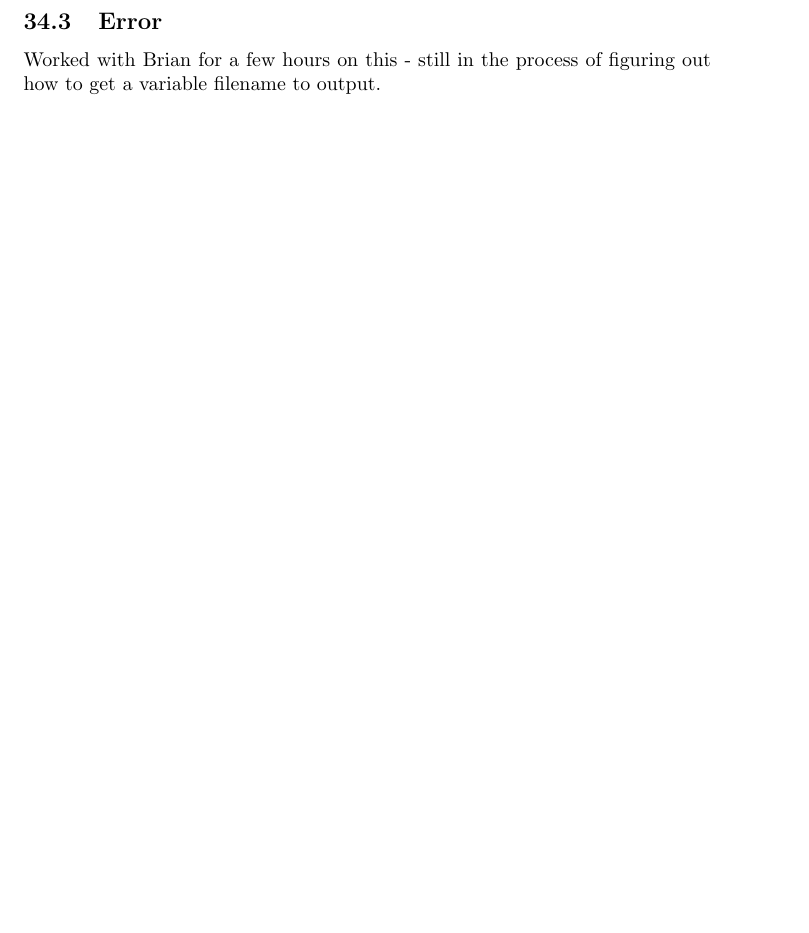
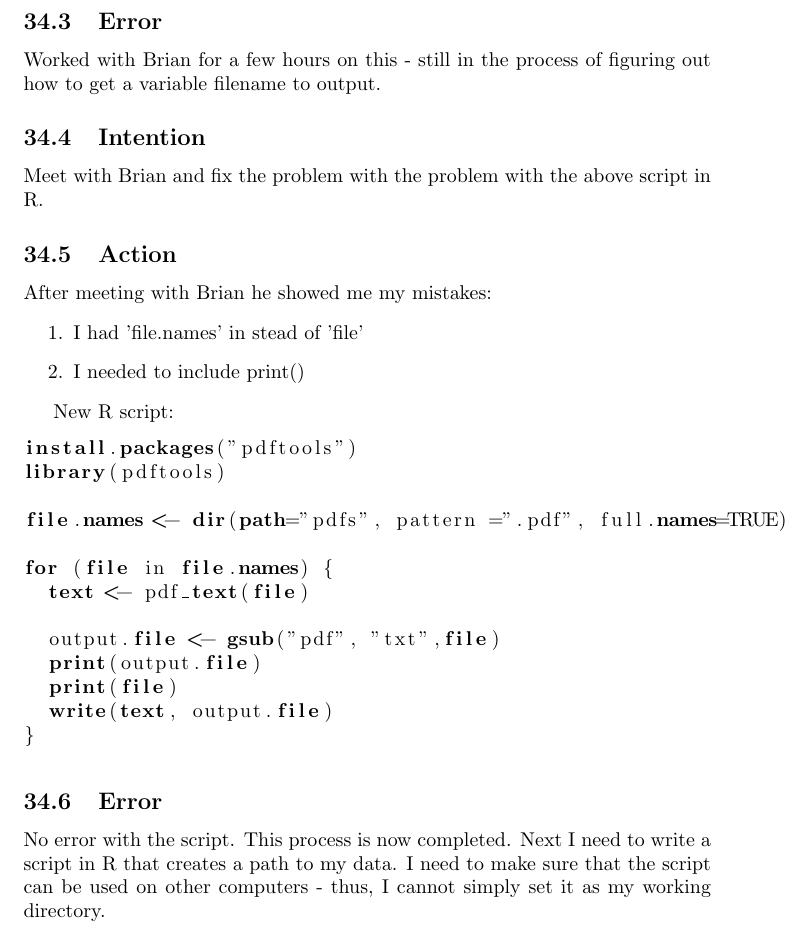
Before and after one commit to MQ-FOAR705/Learning-Journal-Week-9-13, a LaTeX document (main.tex): part of page 25 of 25, cut so that both start at the same text, the shorter picture padded with empty space. Compiled offline with pdfLaTeX.

Commit message:
pdf to text on R - completed user story
Successfully converted two pdf to text using R and saved the output file to my PoC directory.

```diff
--- a/main.tex
+++ b/main.tex
@@ -574,4 +574,39 @@ Sources used to write this script:
 \subsection{Error}
 Worked with Brian for a few hours on this - still in the process of figuring out how to get a variable filename to output.
 
+\subsection{Intention}
+Meet with Brian and fix the problem with the problem with the above script in R.
+
+\subsection{Action}
+After meeting with Brian he showed me my mistakes:
+\begin{enumerate}
+    \item I had 'file.names' in stead of 'file'
+    \item I needed to include print()
+\end{enumerate}
+
+New R script:
+\begin{lstlisting}[language=R]
+install.packages("pdftools")
+library(pdftools)
+
+file.names <- dir(path="pdfs", pattern =".pdf", full.names=TRUE)
+
+for (file in file.names) {
+  text <- pdf_text(file)
+
+  output.file <- gsub("pdf", "txt",file)
+  print(output.file)
+  print(file)
+  write(text, output.file)
+}
+\end{lstlisting}
+
+\subsection{Error}
+No error with the script. This process is now completed. Next I need to write a script in R that creates a path to my data. I need to make sure that the script can be used on other computers - thus, I cannot simply set it as my working directory.
+
+
+
+
+
+
 \end{document}
```
